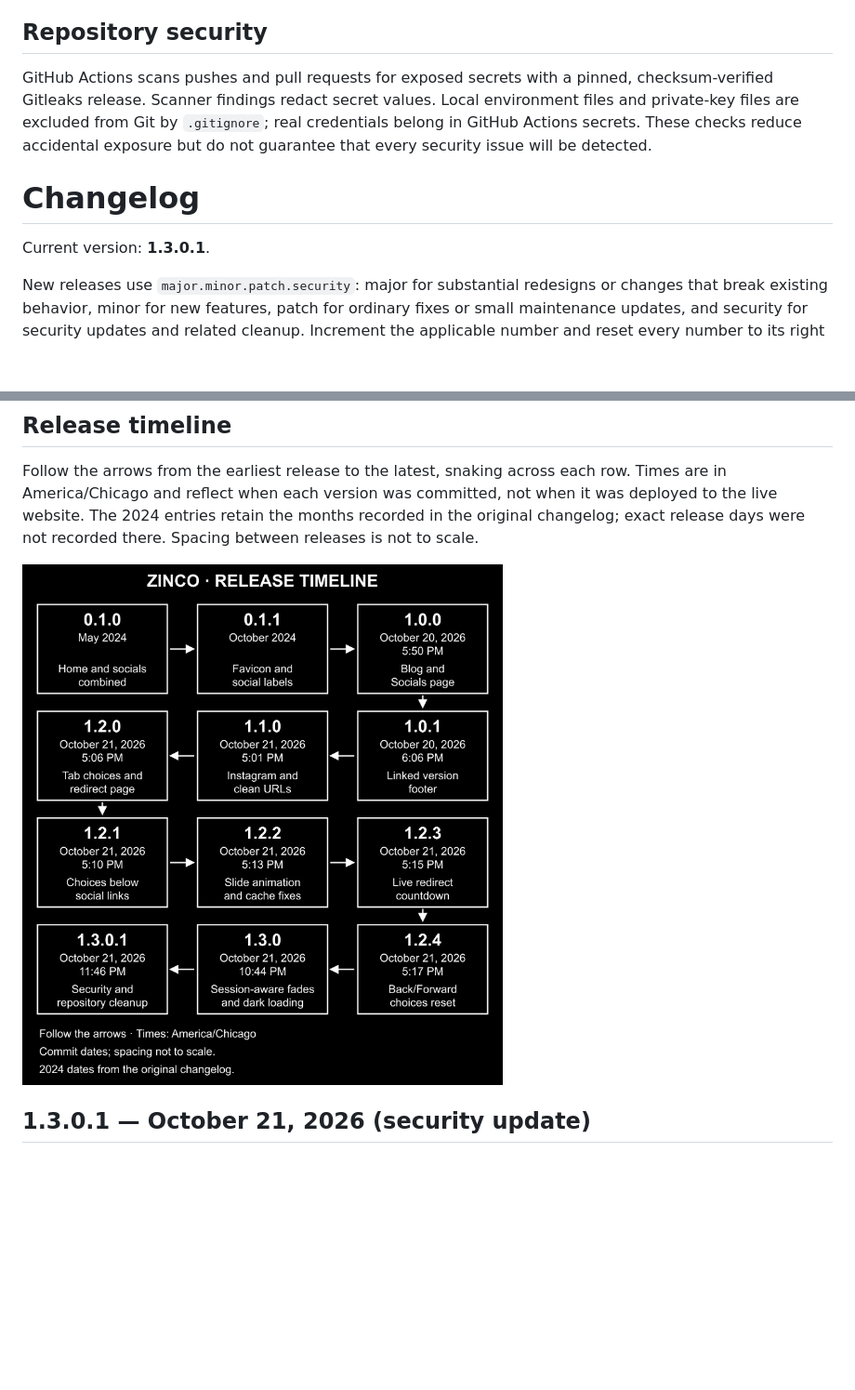
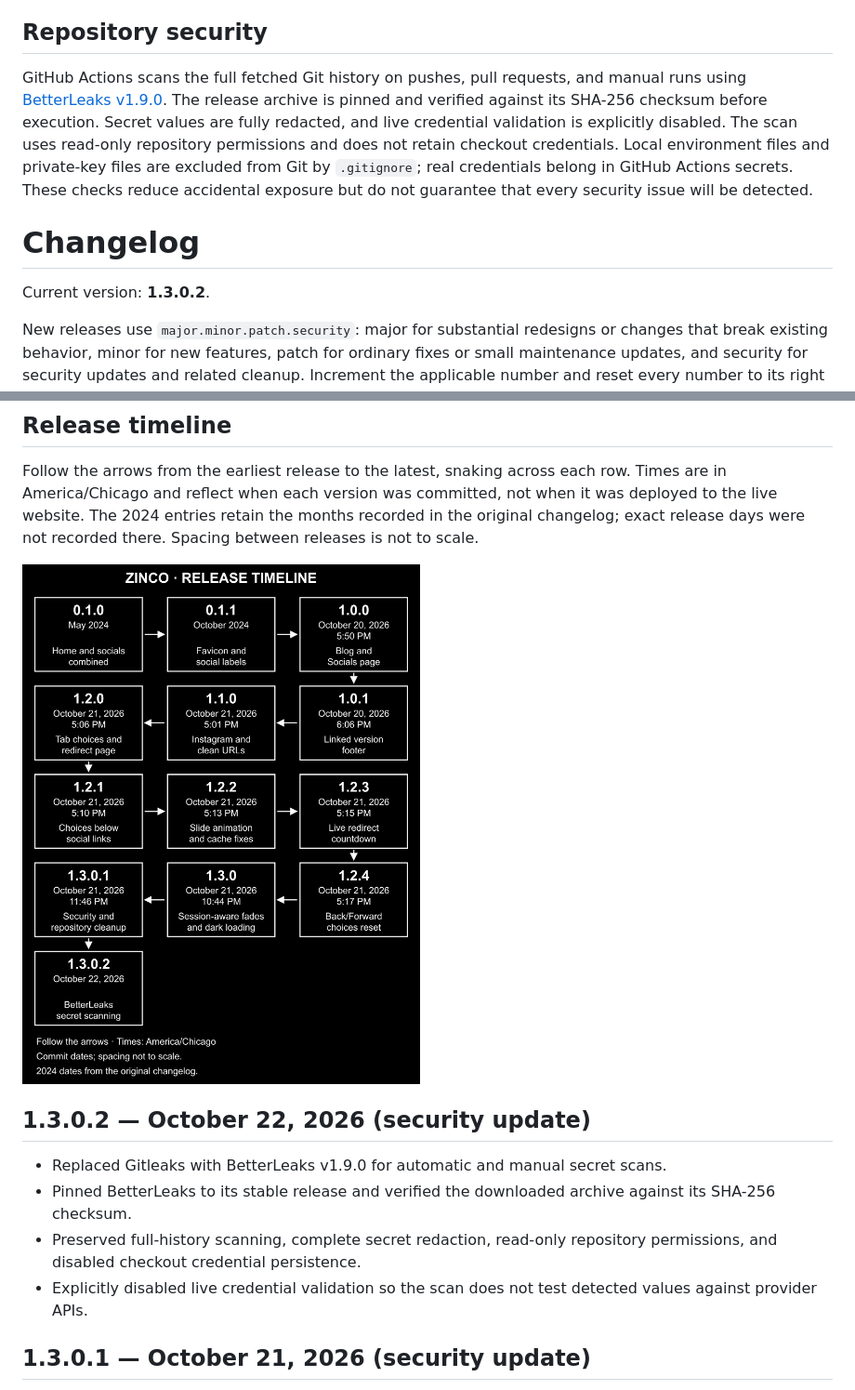
Before and after one commit to zincodrone/zinco.gay-website, a Markdown page: README.md, 2 parts joined by grey strips. Shown: that part at 93% size. Drawn GitHub-style; pictures changed too: images/changelog-timeline-snake.png; blank space fills up the shorter version.

Commit message:
Release v1.3.0.2 with BetterLeaks secret scanning

```diff
--- a/README.md
+++ b/README.md
@@ -17,11 +17,11 @@ Pushes to `main` automatically update and deploy the website through the cPanel
 
 ## Repository security
 
-GitHub Actions scans pushes and pull requests for exposed secrets with a pinned, checksum-verified Gitleaks release. Scanner findings redact secret values. Local environment files and private-key files are excluded from Git by `.gitignore`; real credentials belong in GitHub Actions secrets. These checks reduce accidental exposure but do not guarantee that every security issue will be detected.
+GitHub Actions scans the full fetched Git history on pushes, pull requests, and manual runs using [BetterLeaks v1.9.0](https://github.com/betterleaks/betterleaks/releases/tag/v1.9.0). The release archive is pinned and verified against its SHA-256 checksum before execution. Secret values are fully redacted, and live credential validation is explicitly disabled. The scan uses read-only repository permissions and does not retain checkout credentials. Local environment files and private-key files are excluded from Git by `.gitignore`; real credentials belong in GitHub Actions secrets. These checks reduce accidental exposure but do not guarantee that every security issue will be detected.
 
 # Changelog
 
-Current version: **1.3.0.1**.
+Current version: **1.3.0.2**.
 
 New releases use `major.minor.patch.security`: major for substantial redesigns or changes that break existing behavior, minor for new features, patch for ordinary fixes or small maintenance updates, and security for security updates and related cleanup. Increment the applicable number and reset every number to its right to zero. After `1.3.0.1`, another security update would be `1.3.0.2`, an ordinary patch would be `1.3.1.0`, a new feature would be `1.4.0.0`, and a major release would be `2.0.0.0`. When changes span categories, use the highest applicable component.
 
@@ -33,7 +33,14 @@ Every update must update this README and the website version together, including
 
 Follow the arrows from the earliest release to the latest, snaking across each row. Times are in America/Chicago and reflect when each version was committed, not when it was deployed to the live website. The 2024 entries retain the months recorded in the original changelog; exact release days were not recorded there. Spacing between releases is not to scale.
 
-![Snaking release timeline from version 0.1.0 through 1.3.0.1](images/changelog-timeline-snake.png)
+![Snaking release timeline from version 0.1.0 through 1.3.0.2](images/changelog-timeline-snake.png)
+
+## 1.3.0.2 — October 22, 2026 (security update)
+
+- Replaced Gitleaks with BetterLeaks v1.9.0 for automatic and manual secret scans.
+- Pinned BetterLeaks to its stable release and verified the downloaded archive against its SHA-256 checksum.
+- Preserved full-history scanning, complete secret redaction, read-only repository permissions, and disabled checkout credential persistence.
+- Explicitly disabled live credential validation so the scan does not test detected values against provider APIs.
 
 ## 1.3.0.1 — October 21, 2026 (security update)
 
```
Also changed, not shown: 6 other files.
